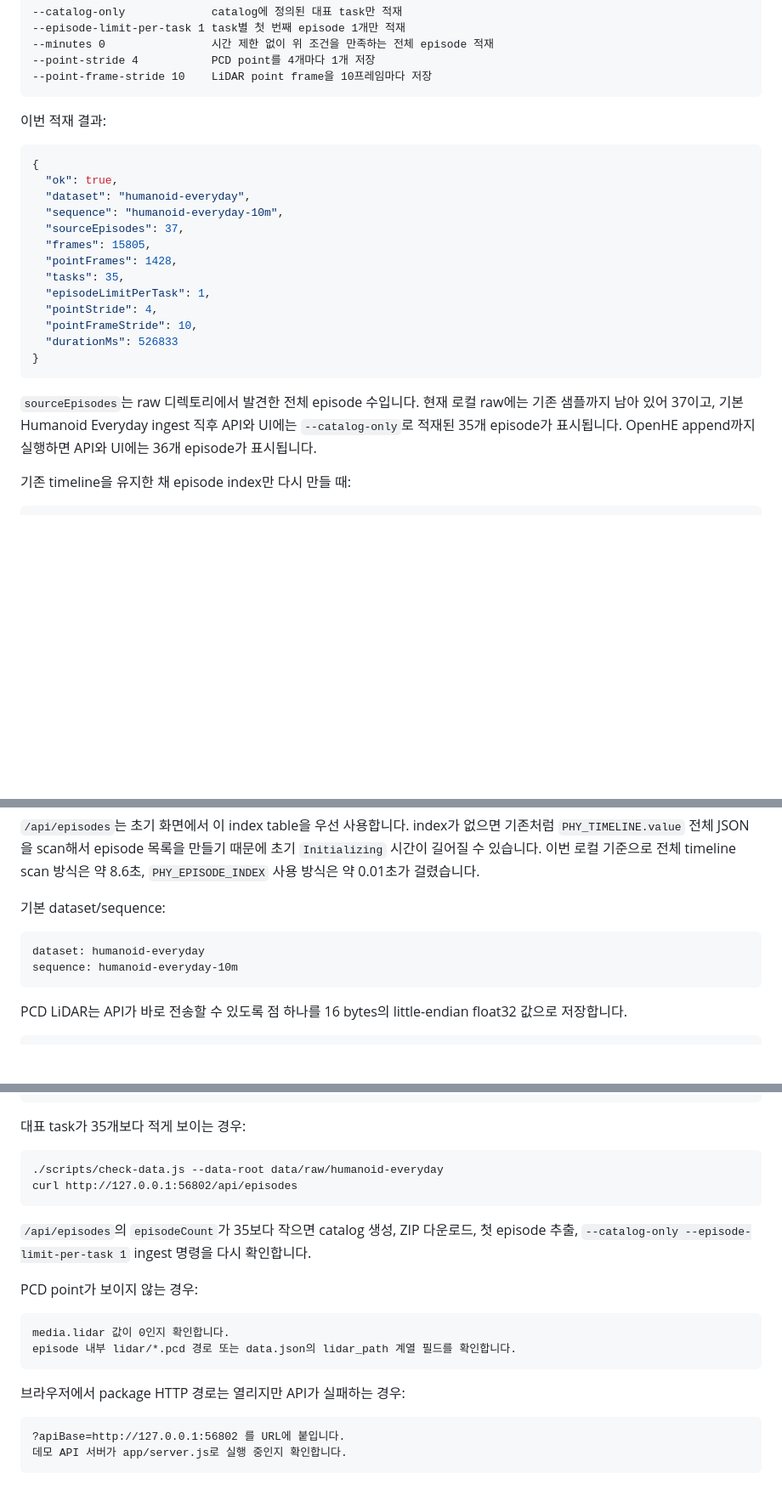
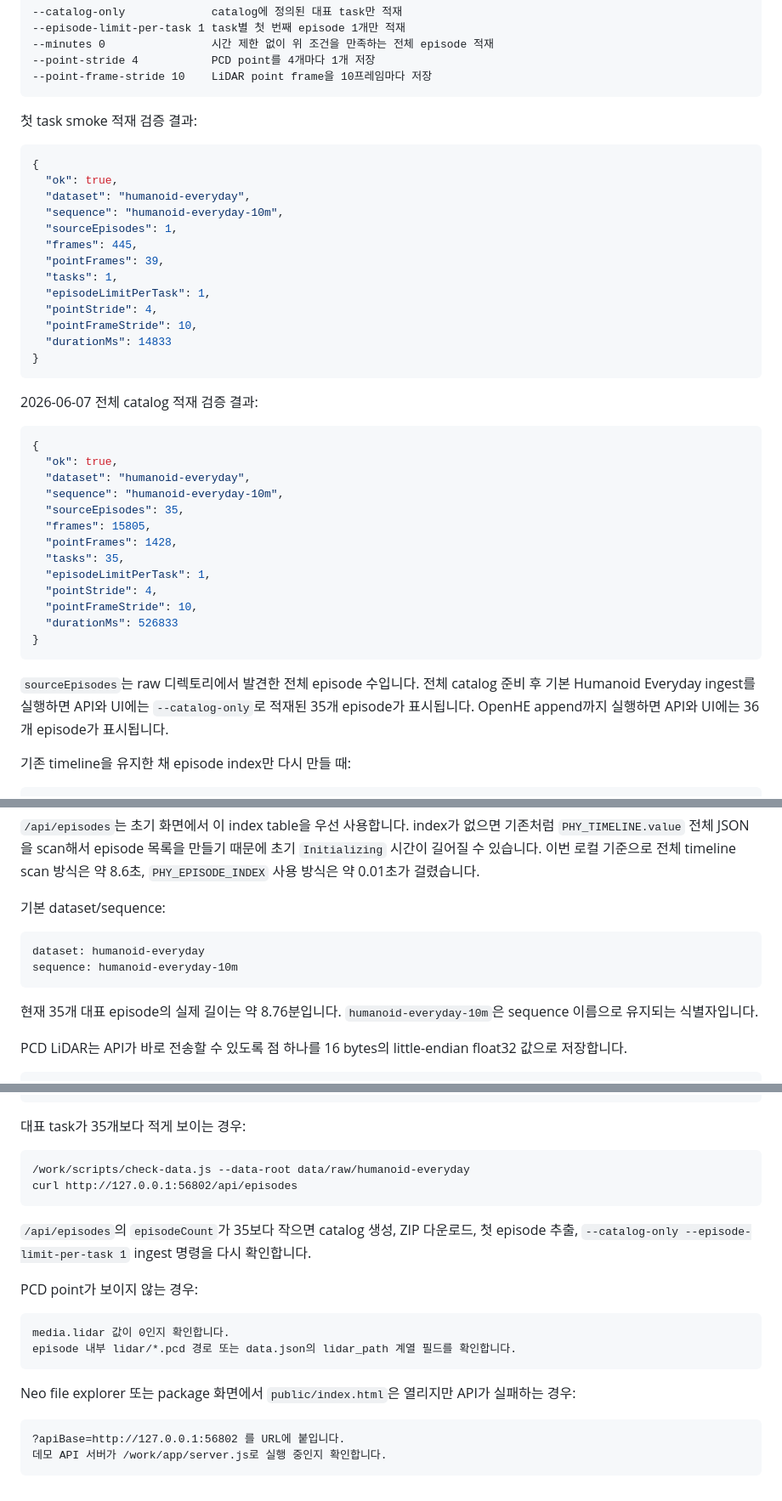
Before and after one commit to machbase/neo-humanoid-demo, a Markdown page: README.md, 3 parts joined by grey strips. Shown at 85% size. Drawn GitHub-style; blank space fills up the shorter version.

````diff
--- a/README.md
+++ b/README.md
@@ -298,14 +342,32 @@ PHY_EPISODE_INDEX
 --point-frame-stride 10    LiDAR point frame을 10프레임마다 저장
 ```
 
-이번 적재 결과:
+첫 task smoke 적재 검증 결과:
 
 ```json
 {
   "ok": true,
   "dataset": "humanoid-everyday",
   "sequence": "humanoid-everyday-10m",
-  "sourceEpisodes": 37,
+  "sourceEpisodes": 1,
+  "frames": 445,
+  "pointFrames": 39,
+  "tasks": 1,
+  "episodeLimitPerTask": 1,
+  "pointStride": 4,
+  "pointFrameStride": 10,
+  "durationMs": 14833
+}
+```
+
+2026-06-07 전체 catalog 적재 검증 결과:
+
+```json
+{
+  "ok": true,
+  "dataset": "humanoid-everyday",
+  "sequence": "humanoid-everyday-10m",
+  "sourceEpisodes": 35,
   "frames": 15805,
   "pointFrames": 1428,
   "tasks": 35,
@@ -316,7 +378,7 @@ PHY_EPISODE_INDEX
 }
 ```
 
-`sourceEpisodes`는 raw 디렉토리에서 발견한 전체 episode 수입니다. 현재 로컬 raw에는 기존 샘플까지 남아 있어 37이고, 기본 Humanoid Everyday ingest 직후 API와 UI에는 `--catalog-only`로 적재된 35개 episode가 표시됩니다. OpenHE append까지 실행하면 API와 UI에는 36개 episode가 표시됩니다.
+`sourceEpisodes`는 raw 디렉토리에서 발견한 전체 episode 수입니다. 전체 catalog 준비 후 기본 Humanoid Everyday ingest를 실행하면 API와 UI에는 `--catalog-only`로 적재된 35개 episode가 표시됩니다. OpenHE append까지 실행하면 API와 UI에는 36개 episode가 표시됩니다.
 
 기존 timeline을 유지한 채 episode index만 다시 만들 때:
 
@@ -335,6 +397,8 @@ dataset: humanoid-everyday
 sequence: humanoid-everyday-10m
 ```
 
+현재 35개 대표 episode의 실제 길이는 약 8.76분입니다. `humanoid-everyday-10m`은 sequence 이름으로 유지되는 식별자입니다.
+
 PCD LiDAR는 API가 바로 전송할 수 있도록 점 하나를 16 bytes의 little-endian float32 값으로 저장합니다.
 
 ```text
@@ -469,7 +547,7 @@ Machbase Neo DB가 127.0.0.1:5656에서 실행 중인지 확인합니다.
 대표 task가 35개보다 적게 보이는 경우:
 
 ```text
-./scripts/check-data.js --data-root data/raw/humanoid-everyday
+/work/scripts/check-data.js --data-root data/raw/humanoid-everyday
 curl http://127.0.0.1:56802/api/episodes
 ```
 
@@ -482,9 +560,9 @@ media.lidar 값이 0인지 확인합니다.
 episode 내부 lidar/*.pcd 경로 또는 data.json의 lidar_path 계열 필드를 확인합니다.
 ```
 
-브라우저에서 package HTTP 경로는 열리지만 API가 실패하는 경우:
+Neo file explorer 또는 package 화면에서 `public/index.html`은 열리지만 API가 실패하는 경우:
 
 ```text
 ?apiBase=http://127.0.0.1:56802 를 URL에 붙입니다.
-데모 API 서버가 app/server.js로 실행 중인지 확인합니다.
+데모 API 서버가 /work/app/server.js로 실행 중인지 확인합니다.
 ```
````
Also changed, not shown: other parts of README.md (+79 -21 lines).
